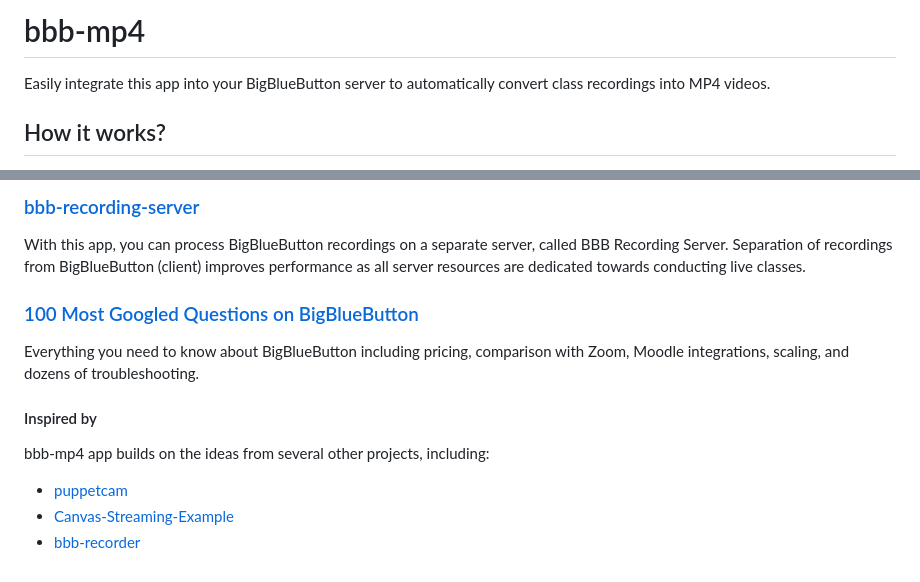
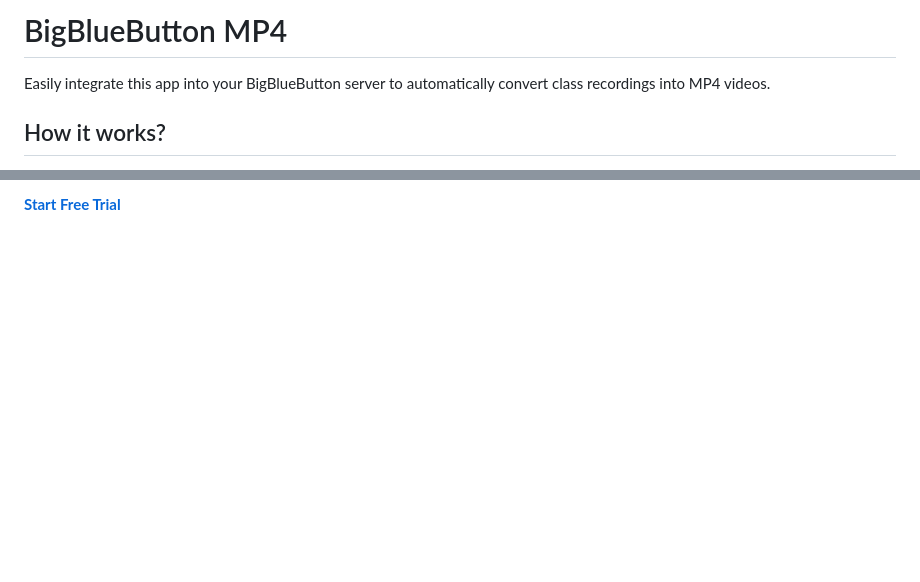
Before and after one commit to manishkatyan/bbb-mp4, a Markdown page: README.md, 2 parts joined by grey strips. Drawn GitHub-style; blank space fills up the shorter version.

```diff
--- a/README.md
+++ b/README.md
@@ -1,4 +1,4 @@
-# bbb-mp4
+# BigBlueButton MP4
 
 Easily integrate this app into your BigBlueButton server to automatically convert class recordings into MP4 videos.
 
@@ -157,15 +111 @@ Livestream your BigBlueButton classes on Youtube or Facebook to thousands of you
-### [bbb-recording-server](https://github.com/manishkatyan/bbb-recording-server)
-
-With this app, you can process BigBlueButton recordings on a separate server, called BBB Recording Server. Separation of recordings from BigBlueButton (client) improves performance as all server resources are dedicated towards conducting live classes.
-
-### [100 Most Googled Questions on BigBlueButton](https://higheredlab.com/bigbluebutton-guide/)
-
-Everything you need to know about BigBlueButton including pricing, comparison with Zoom, Moodle integrations, scaling, and dozens of troubleshooting.
-
-#### Inspired by
-
-bbb-mp4 app builds on the ideas from several other projects, including:
-
-- [puppetcam](https://github.com/muralikg/puppetcam)
-- [Canvas-Streaming-Example](https://github.com/fbsamples/Canvas-Streaming-Example)
-- [bbb-recorder](https://github.com/jibon57/bbb-recorder)
+<a href="https://higheredlab.com/bigbluebutton" target="_blank"><strong>Start Free Trial</strong></a>
```
Also changed, not shown: other parts of README.md (+7 -53 lines).
